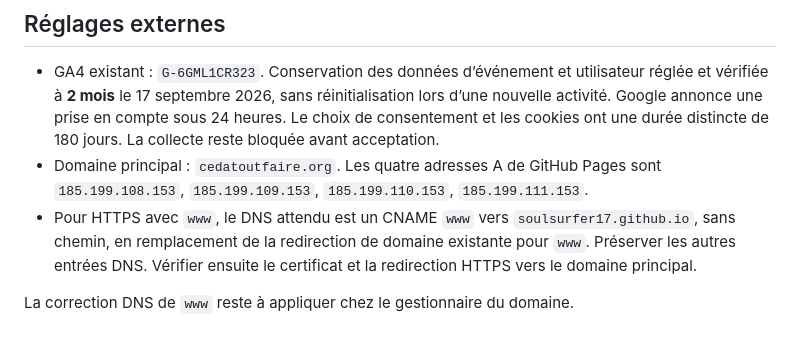
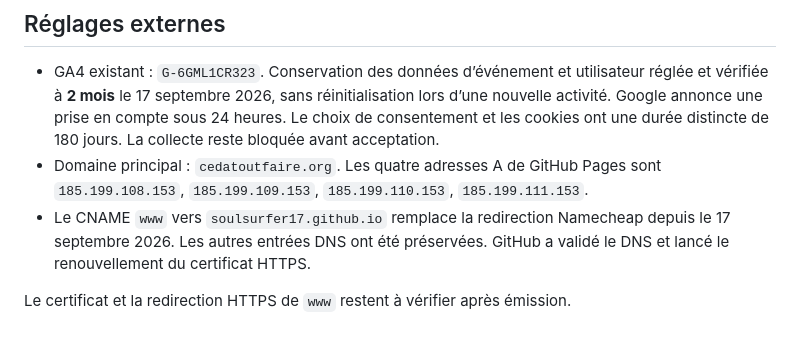
Before and after one commit to SoulSurfer17/cedatoutfaire, a Markdown page: README.md, the part around the change. Drawn GitHub-style.

Commit message:
Documente la correction DNS www et le certificat en cours

```diff
--- a/README.md
+++ b/README.md
@@ -53,9 +53,8 @@ contrôles ; ne pas compter sur un effacement du cache des visiteurs.
   durée distincte de 180 jours. La collecte reste bloquée avant acceptation.
 - Domaine principal : `cedatoutfaire.org`. Les quatre adresses A de GitHub Pages
   sont `185.199.108.153`, `185.199.109.153`, `185.199.110.153`, `185.199.111.153`.
-- Pour HTTPS avec `www`, le DNS attendu est un CNAME `www` vers
-  `soulsurfer17.github.io`, sans chemin, en remplacement de la redirection de
-  domaine existante pour `www`. Préserver les autres entrées DNS. Vérifier ensuite
-  le certificat et la redirection HTTPS vers le domaine principal.
+- Le CNAME `www` vers `soulsurfer17.github.io` remplace la redirection Namecheap
+  depuis le 17 septembre 2026. Les autres entrées DNS ont été préservées.
+  GitHub a validé le DNS et lancé le renouvellement du certificat HTTPS.
 
-La correction DNS de `www` reste à appliquer chez le gestionnaire du domaine.
+Le certificat et la redirection HTTPS de `www` restent à vérifier après émission.
```
